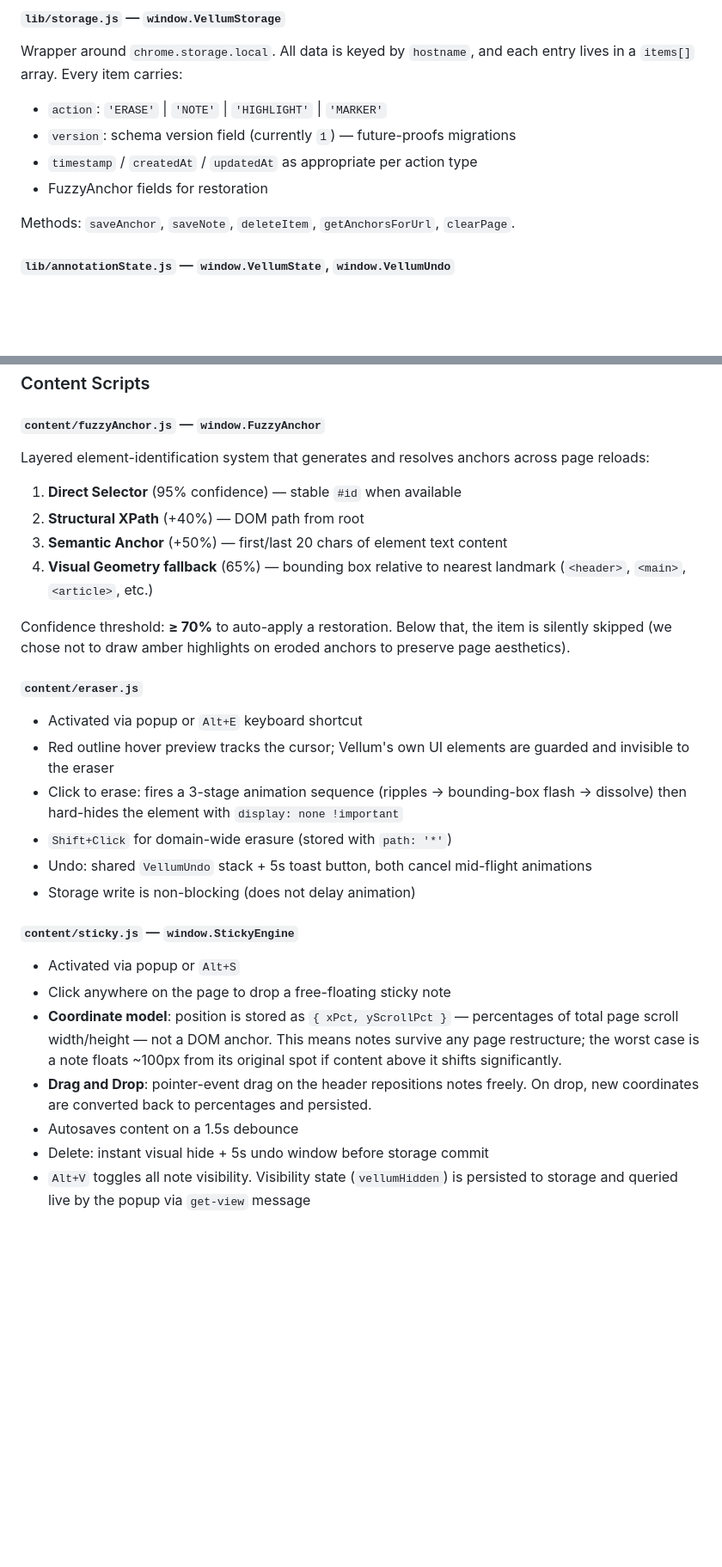
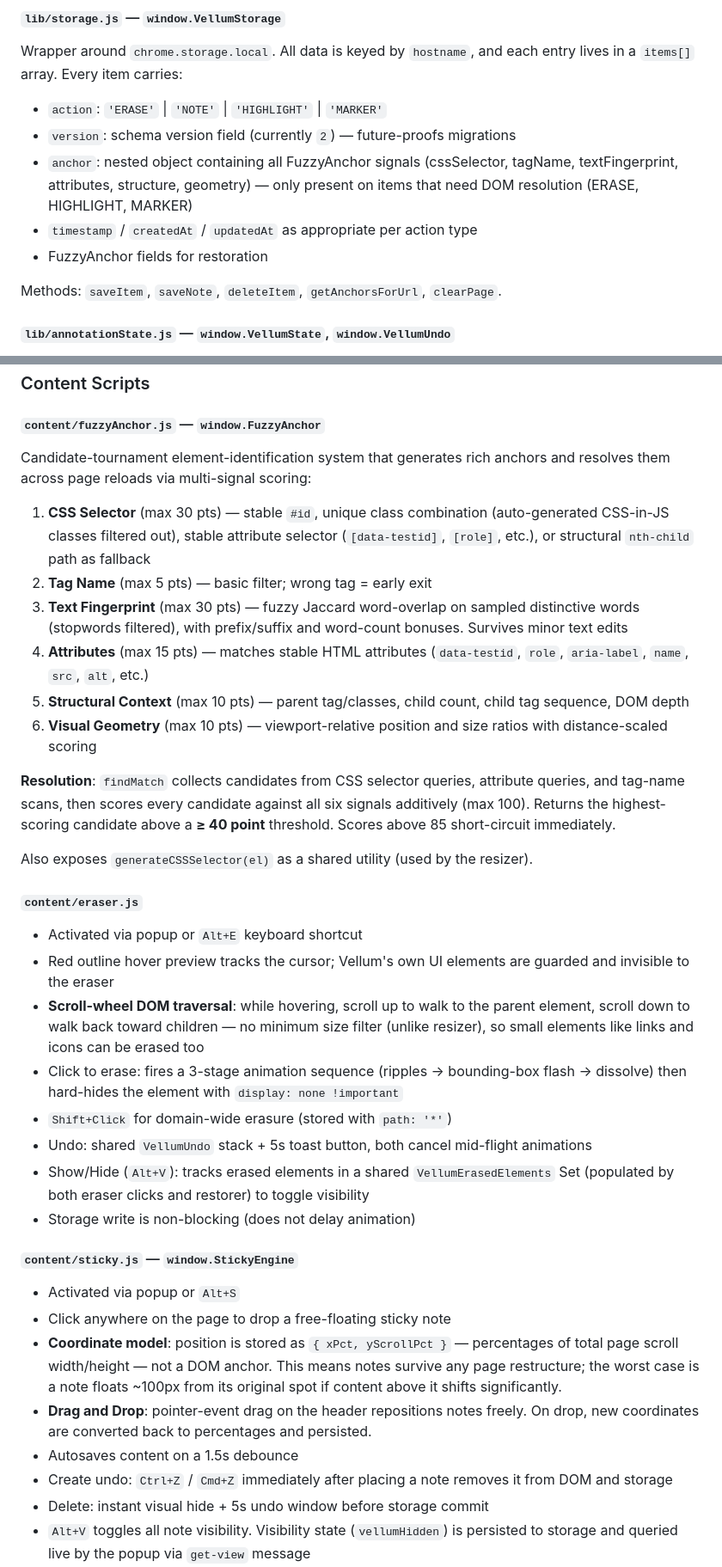
Before and after one commit to adnota-app/adnota, a Markdown page: README.md, 2 parts joined by grey strips. Shown at 86% size. Rendered like a GitHub page; blank space fills up the shorter version.

Commit message:
Updating README after ERASER refactor

```diff
--- a/README.md
+++ b/README.md
@@ -68,11 +68,12 @@ Minimal service worker. Routes keyboard command events from the browser to the a
 #### `lib/storage.js` — `window.VellumStorage`
 Wrapper around `chrome.storage.local`. All data is keyed by `hostname`, and each entry lives in a `items[]` array. Every item carries:
 - `action`: `'ERASE'` | `'NOTE'` | `'HIGHLIGHT'` | `'MARKER'`
-- `version`: schema version field (currently `1`) — future-proofs migrations
+- `version`: schema version field (currently `2`) — future-proofs migrations
+- `anchor`: nested object containing all FuzzyAnchor signals (cssSelector, tagName, textFingerprint, attributes, structure, geometry) — only present on items that need DOM resolution (ERASE, HIGHLIGHT, MARKER)
 - `timestamp` / `createdAt` / `updatedAt` as appropriate per action type
 - FuzzyAnchor fields for restoration
 
-Methods: `saveAnchor`, `saveNote`, `deleteItem`, `getAnchorsForUrl`, `clearPage`.
+Methods: `saveItem`, `saveNote`, `deleteItem`, `getAnchorsForUrl`, `clearPage`.
 
 #### `lib/annotationState.js` — `window.VellumState`, `window.VellumUndo`
 **`VellumState`**: Single source of truth for active tool mode (`null` | `'eraser'` | `'sticky'` | `'highlight'` | `'pen'`) and active highlight color. Persists `vellumActiveMode` and `vellumHighlightColor` to storage for cross-component sync (popup reads these live). Subscriber pattern — all tools react to state changes without polling.
@@ -84,21 +85,27 @@ Methods: `saveAnchor`, `saveNote`, `deleteItem`, `getAnchorsForUrl`, `clearPage`
 ### Content Scripts
 
 #### `content/fuzzyAnchor.js` — `window.FuzzyAnchor`
-Layered element-identification system that generates and resolves anchors across page reloads:
+Candidate-tournament element-identification system that generates rich anchors and resolves them across page reloads via multi-signal scoring:
 
-1. **Direct Selector** (95% confidence) — stable `#id` when available
-2. **Structural XPath** (+40%) — DOM path from root
-3. **Semantic Anchor** (+50%) — first/last 20 chars of element text content
-4. **Visual Geometry fallback** (65%) — bounding box relative to nearest landmark (`<header>`, `<main>`, `<article>`, etc.)
+1. **CSS Selector** (max 30 pts) — stable `#id`, unique class combination (auto-generated CSS-in-JS classes filtered out), stable attribute selector (`[data-testid]`, `[role]`, etc.), or structural `nth-child` path as fallback
+2. **Tag Name** (max 5 pts) — basic filter; wrong tag = early exit
+3. **Text Fingerprint** (max 30 pts) — fuzzy Jaccard word-overlap on sampled distinctive words (stopwords filtered), with prefix/suffix and word-count bonuses. Survives minor text edits
+4. **Attributes** (max 15 pts) — matches stable HTML attributes (`data-testid`, `role`, `aria-label`, `name`, `src`, `alt`, etc.)
+5. **Structural Context** (max 10 pts) — parent tag/classes, child count, child tag sequence, DOM depth
+6. **Visual Geometry** (max 10 pts) — viewport-relative position and size ratios with distance-scaled scoring
 
-Confidence threshold: **≥ 70%** to auto-apply a restoration. Below that, the item is silently skipped (we chose not to draw amber highlights on eroded anchors to preserve page aesthetics).
+**Resolution**: `findMatch` collects candidates from CSS selector queries, attribute queries, and tag-name scans, then scores every candidate against all six signals additively (max 100). Returns the highest-scoring candidate above a **≥ 40 point** threshold. Scores above 85 short-circuit immediately.
+
+Also exposes `generateCSSSelector(el)` as a shared utility (used by the resizer).
 
 #### `content/eraser.js`
 - Activated via popup or `Alt+E` keyboard shortcut
 - Red outline hover preview tracks the cursor; Vellum's own UI elements are guarded and invisible to the eraser
+- **Scroll-wheel DOM traversal**: while hovering, scroll up to walk to the parent element, scroll down to walk back toward children — no minimum size filter (unlike resizer), so small elements like links and icons can be erased too
 - Click to erase: fires a 3-stage animation sequence (ripples → bounding-box flash → dissolve) then hard-hides the element with `display: none !important`
 - `Shift+Click` for domain-wide erasure (stored with `path: '*'`)
 - Undo: shared `VellumUndo` stack + 5s toast button, both cancel mid-flight animations
+- Show/Hide (`Alt+V`): tracks erased elements in a shared `VellumErasedElements` Set (populated by both eraser clicks and restorer) to toggle visibility
 - Storage write is non-blocking (does not delay animation)
 
 #### `content/sticky.js` — `window.StickyEngine`
@@ -107,6 +114,7 @@ Confidence threshold: **≥ 70%** to auto-apply a restoration. Below that, the i
 - **Coordinate model**: position is stored as `{ xPct, yScrollPct }` — percentages of total page scroll width/height — not a DOM anchor. This means notes survive any page restructure; the worst case is a note floats ~100px from its original spot if content above it shifts significantly.
 - **Drag and Drop**: pointer-event drag on the header repositions notes freely. On drop, new coordinates are converted back to percentages and persisted.
 - Autosaves content on a 1.5s debounce
+- Create undo: `Ctrl+Z` / `Cmd+Z` immediately after placing a note removes it from DOM and storage
 - Delete: instant visual hide + 5s undo window before storage commit
 - `Alt+V` toggles all note visibility. Visibility state (`vellumHidden`) is persisted to storage and queried live by the popup via `get-view` message
 - Smart Z-index elevation on focus
```
Also changed, not shown: other parts of README.md (+6 -5 lines).
